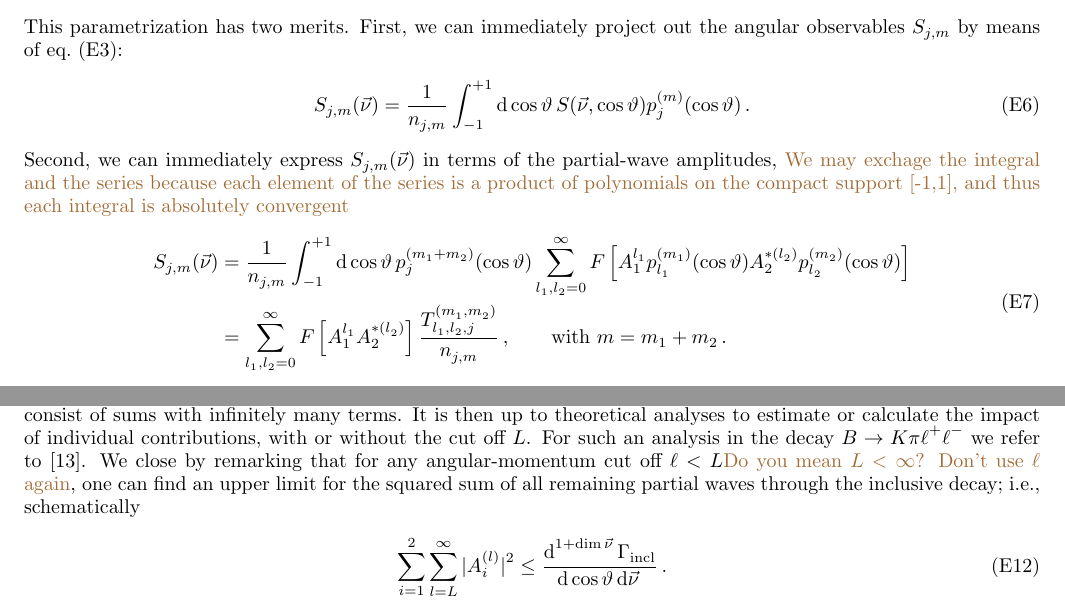
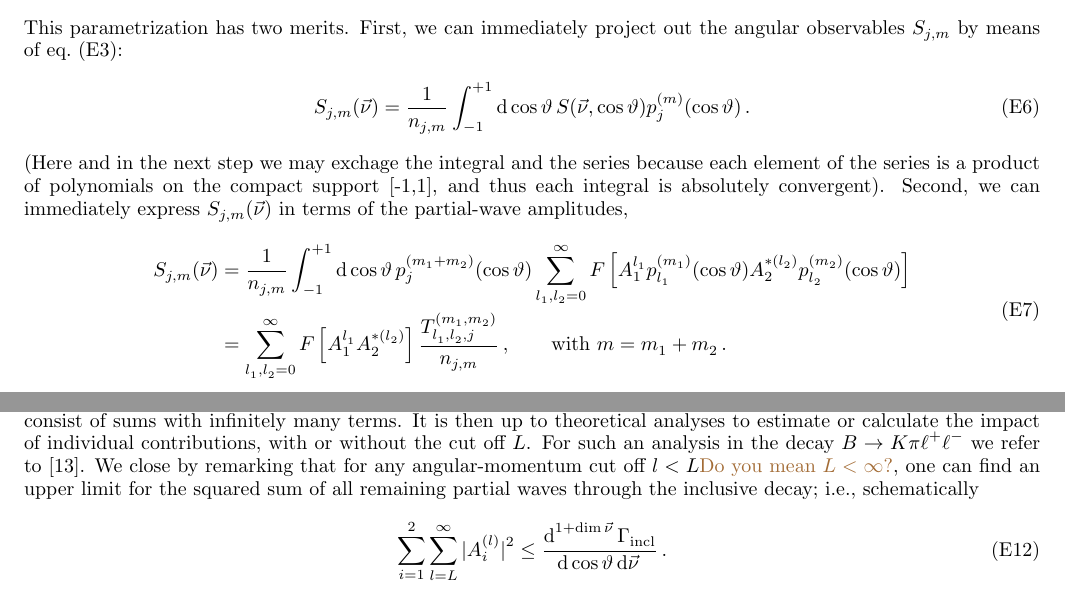
Before and after one commit to mchrzasz/momets_paper, a LaTeX paper (draft.tex): two parts of page 11 of 12, joined at a grey line, cut so that both start at the same text. Compiled offline with pdfLaTeX.

Commit message:
Fix some of the issues in App. E found by Fred

```diff
--- a/draft.tex
+++ b/draft.tex
@@ -738,11 +738,12 @@ This parametrization has two merits. First, we can immediately project out the a
 \begin{equation}
     S_{j,m}(\vec{\nu}) = \frac{1}{n_{j,m}} \int_{-1}^{+1} \rmdx{\cos\theta} S(\vec{\nu},\cos \theta) p_{j}^{(m)}(\cos\theta)\,.
 \end{equation}
+(Here and in the next step we may exchage the integral and the
+series because each element of the series is a product of
+polynomials on the compact support [-1,1], and thus each integral
+is absolutely convergent).
 Second, we can immediately express $S_{j,m}(\vec{\nu})$ in terms of
-the partial-wave amplitudes, \fred{We may exchage the integral and the
-  series because each element of the series is a product of
-  polynomials on the compact support [-1,1], and thus each integral is
-  absolutely convergent}
+the partial-wave amplitudes,
 \begin{equation}
     \label{eq:partial-wave-observable-infinite}
     \begin{aligned}
@@ -788,7 +790,7 @@ of this and of \refeq{angular-momentum-addition}, the angular observables $P_{j,
 consist of sums with infinitely many terms. It is then up to theoretical analyses to
 estimate or calculate the impact of individual contributions, with or without the cut off $L$.
 For such an analysis in the decay $B\to K\pi\ell^+\ell^-$ we refer to \cite{Das:2014sra}.
-We close by remarking that for any angular-momentum cut off $\ell < L$\fred{Do you mean $L < \infty$? Don't use $\ell$ again}, one can find an upper limit for the squared sum
+We close by remarking that for any angular-momentum cut off $l < L$\fred{Do you mean $L < \infty$?}, one can find an upper limit for the squared sum
 of all remaining partial waves through the inclusive decay; i.e., schematically
 \begin{equation}
     \sum_{i=1}^2 \sum_{l=L}^\infty |A_i^{(l)}|^2 \leq \frac{\rmdx{^{1 + \dim\vec\nu}} \Gamma_\text{incl}}{\rmdx{\cos\theta} \rmdx{\vec\nu}}\,.
```
Also changed, not shown: draft.tex (1 more changed lines).
